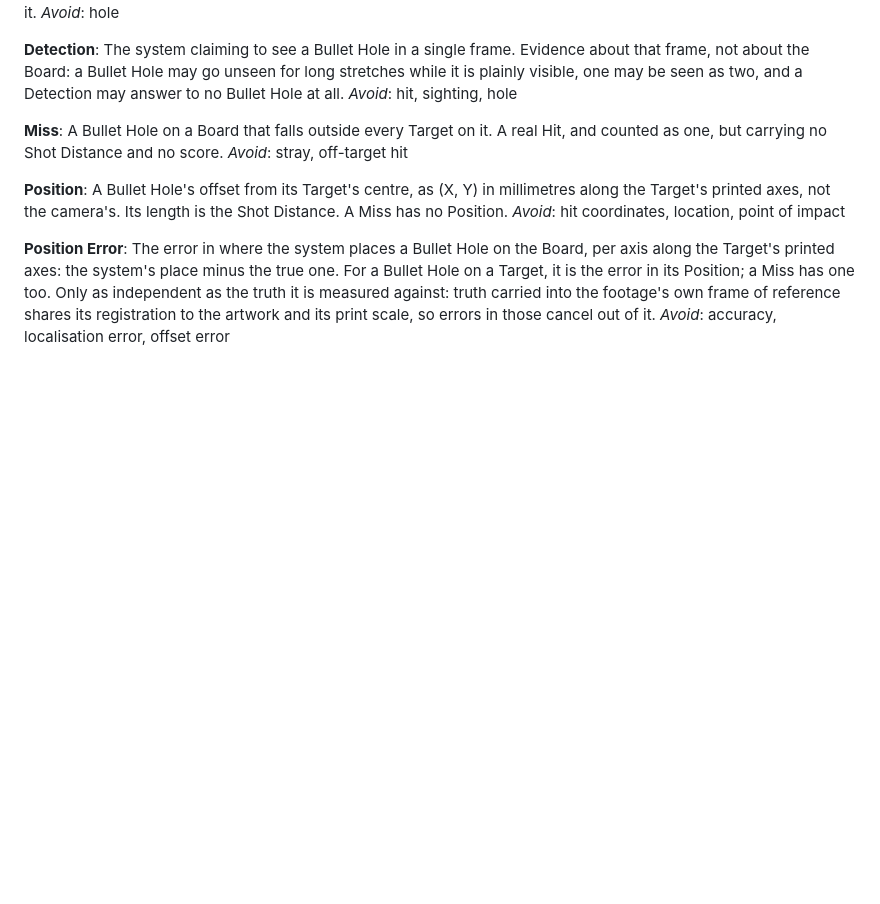
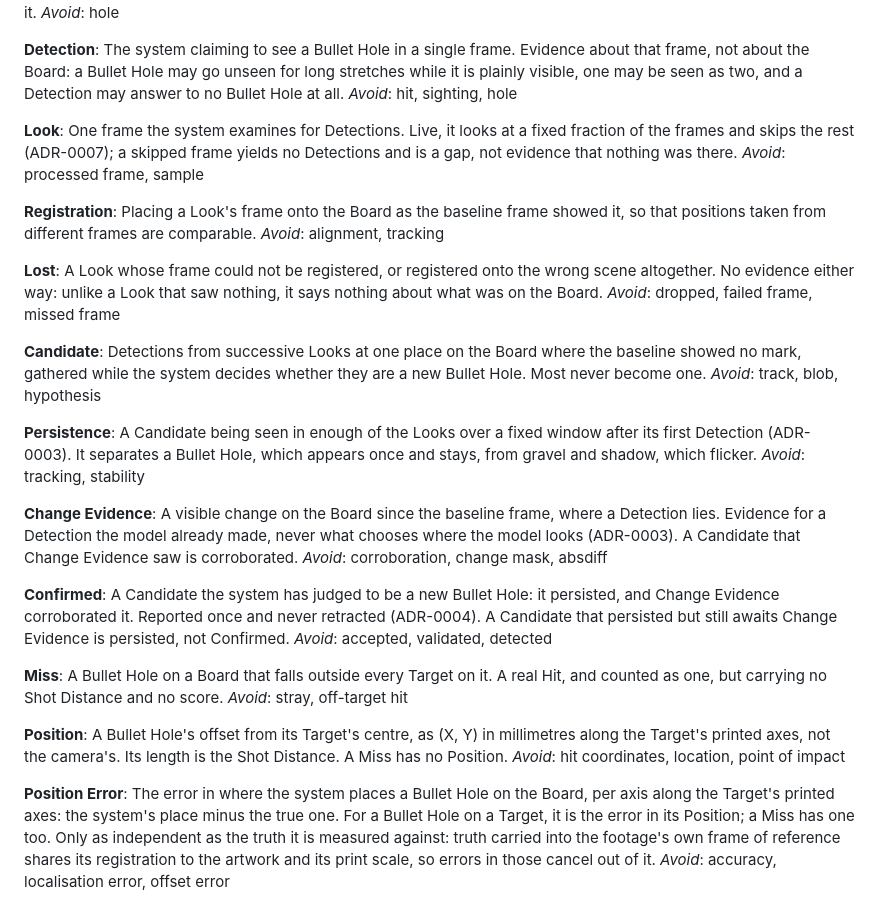
Before and after one commit to Asgard-Ltd-R-D/KanatBackend, a Markdown page: CONTEXT.md, the part around the change. Rendered like a GitHub page; blank space fills up the shorter version.

Commit message:
docs: #142 define the terms Persistence is described in
CONTEXT.md gains Look, Registration and Lost, which #128 and #138 cite, and
Candidate, Persistence, Change Evidence and Confirmed, which separate a
persisted Candidate from one Change Evidence has also corroborated.

Refs #142

Co-Authored-By: Claude Opus 5.5 <noreply@anthropic.com>

```diff
--- a/CONTEXT.md
+++ b/CONTEXT.md
@@ -42,6 +42,48 @@ frame, not about the Board: a Bullet Hole may go unseen for long stretches while
 it is plainly visible, one may be seen as two, and a Detection may answer to no
 Bullet Hole at all.
 _Avoid_: hit, sighting, hole
+
+**Look**:
+One frame the system examines for Detections. Live, it looks at a fixed
+fraction of the frames and skips the rest (ADR-0007); a skipped frame yields no
+Detections and is a gap, not evidence that nothing was there.
+_Avoid_: processed frame, sample
+
+**Registration**:
+Placing a Look's frame onto the Board as the baseline frame showed it, so that
+positions taken from different frames are comparable.
+_Avoid_: alignment, tracking
+
+**Lost**:
+A Look whose frame could not be registered, or registered onto the wrong scene
+altogether. No evidence either way: unlike a Look that saw nothing, it says
+nothing about what was on the Board.
+_Avoid_: dropped, failed frame, missed frame
+
+**Candidate**:
+Detections from successive Looks at one place on the Board where the baseline
+showed no mark, gathered while the system decides whether they are a new
+Bullet Hole. Most never become one.
+_Avoid_: track, blob, hypothesis
+
+**Persistence**:
+A Candidate being seen in enough of the Looks over a fixed window after its
+first Detection (ADR-0003). It separates a Bullet Hole, which appears once and
+stays, from gravel and shadow, which flicker.
+_Avoid_: tracking, stability
+
+**Change Evidence**:
+A visible change on the Board since the baseline frame, where a Detection lies.
+Evidence for a Detection the model already made, never what chooses where the
+model looks (ADR-0003). A Candidate that Change Evidence saw is corroborated.
+_Avoid_: corroboration, change mask, absdiff
+
+**Confirmed**:
+A Candidate the system has judged to be a new Bullet Hole: it persisted, and
+Change Evidence corroborated it. Reported once and never retracted (ADR-0004).
+A Candidate that persisted but still awaits Change Evidence is persisted, not
+Confirmed.
+_Avoid_: accepted, validated, detected
 
 **Miss**:
 A Bullet Hole on a Board that falls outside every Target on it. A real Hit, and
```
